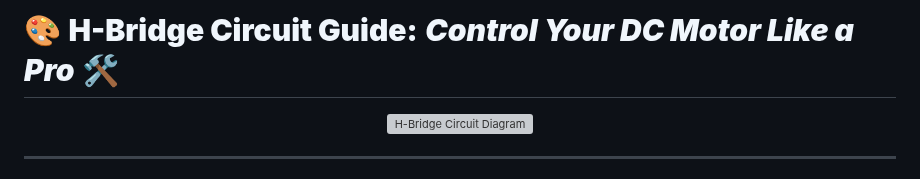
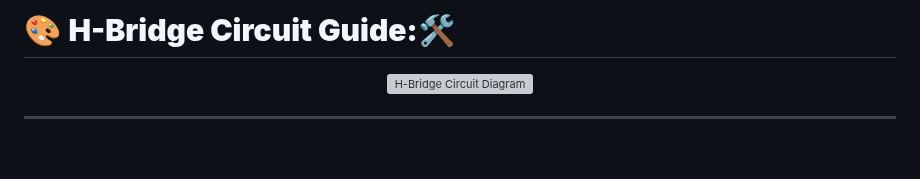
Before and after one commit to gmostofabd/H-Bridge-Circuit-Guide, a Markdown page: README.md, the part around the change. Rendered like a GitHub page; blank space fills up the shorter version; grey boxes are pictures that could not be loaded.

```diff
--- a/README.md
+++ b/README.md
@@ -1,4 +1,4 @@
-# 🎨 **H-Bridge Circuit Guide:** ***Control Your DC Motor Like a Pro*** 🛠️
+# 🎨 **H-Bridge Circuit Guide:**🛠️
 
 <div align="center" style="border: 2px solid #ddd; padding: 20px; border-radius: 10px; background-color: #f9f9f9; width: 70%; margin: auto;">
   <img src="https://github.com/gmostofabd/H-Bridge-Circuit-Guide/blob/426d9cf13949a8205c605b356221d9e92d114a70/assets/images/H%20BRIDGE%20CIRCUITS_Intro_1b.gif" alt="H-Bridge Circuit Diagram" width="90%" style="border-radius: 8px;">
```
